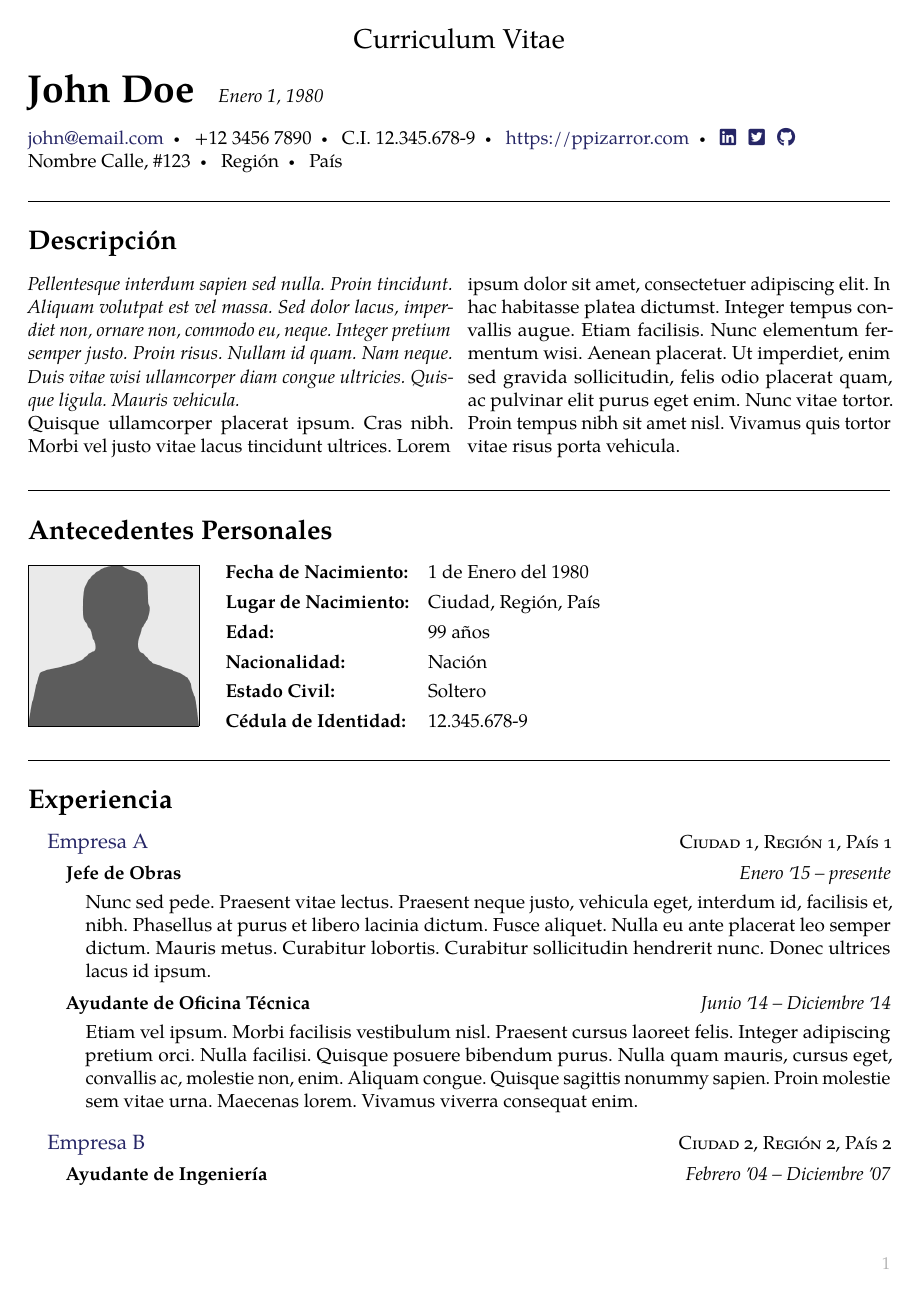
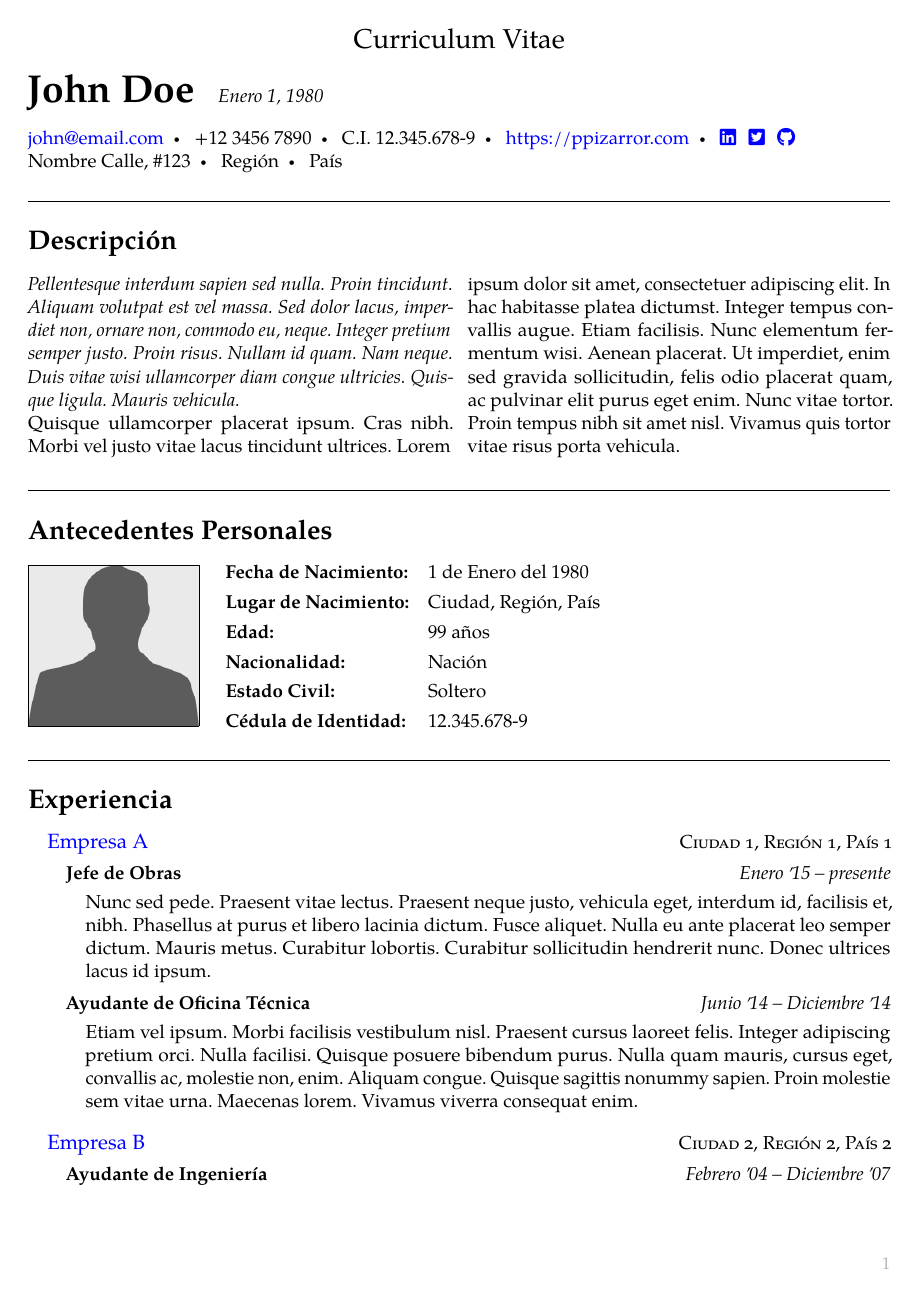
Before and after one commit to Template-Latex/Professional-CV, a LaTeX CV (cv.tex, which reads template_config.tex): page 1 of 2. Compiled offline with pdfLaTeX; a missing font is replaced by an installed copy or a similar font; a LaTeX package or settings file that is missing is left out.

Commit message:
Agrega configuraciones de color para instituciones

```diff
--- a/template_config.tex
+++ b/template_config.tex
@@ -41,9 +41,11 @@
 \def\datecolor {black}            % Color de fechas en entradas de instituciones
 \def\headerseparatorcolor {black} % Color del separador del header
 \def\headertextcolor {black}      % Color del texto en el header
+\def\headerurlcolor {dark-blue}   % Color de los enlaces en el header
 \def\hftextcolor {lgray}          % Color del texto en header-footer
 \def\highlightcolor {yellow}      % Color del subrayado con \hl
 \def\instentrytitlecolor {black}  % Color del título en entrada de instituciones
+\def\instnamecolor {dark-blue}    % Color del nombre de las instituciones (+url)
 \def\instregioncolor {black}      % Color de la región en las instituciones
 \def\lastchangeheadercolor {gray} % Color de fecha último cambio en encabezado
 \def\maintextcolor {black}        % Color principal del texto
@@ -53,7 +55,7 @@
 \def\showborderonlinks {false}    % Encierra los links por un recuadro de color
 \def\tablelinecolor {black}       % Color de las líneas de las tablas
 \def\titlecolor {black}           % Color de los títulos
-\def\urlcolor {dark-blue}         % Color enlaces web y títulos de instituciones
+\def\urlcolor {blue}              % Color enlaces web en el cuerpo del documento
 \def\userphotobordercolor {black} % Color del borde de la foto del usuario
 
 % ESTILO DE LOS TÍTULOS
```
Also changed, not shown: template_config.tex (2 more changed lines).
